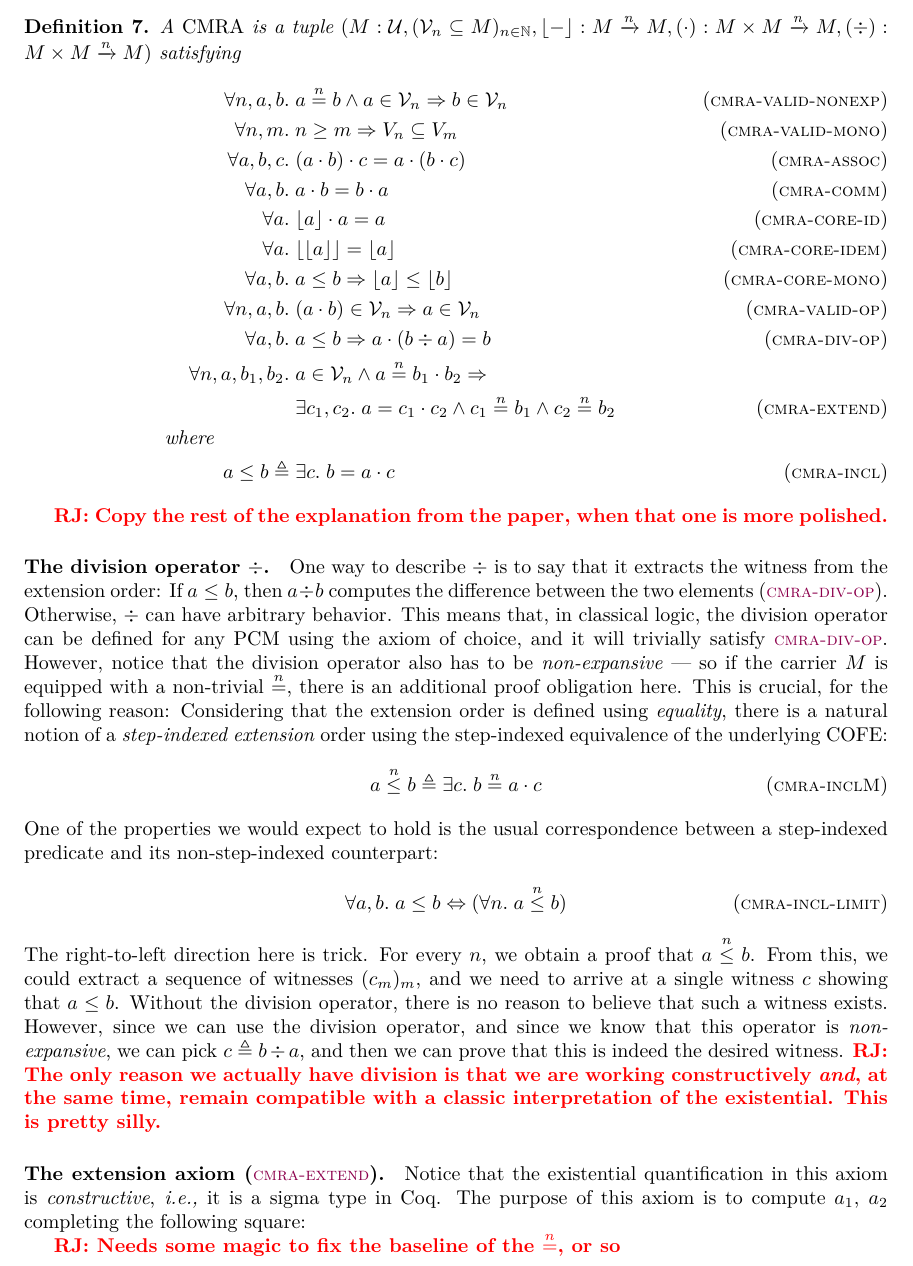
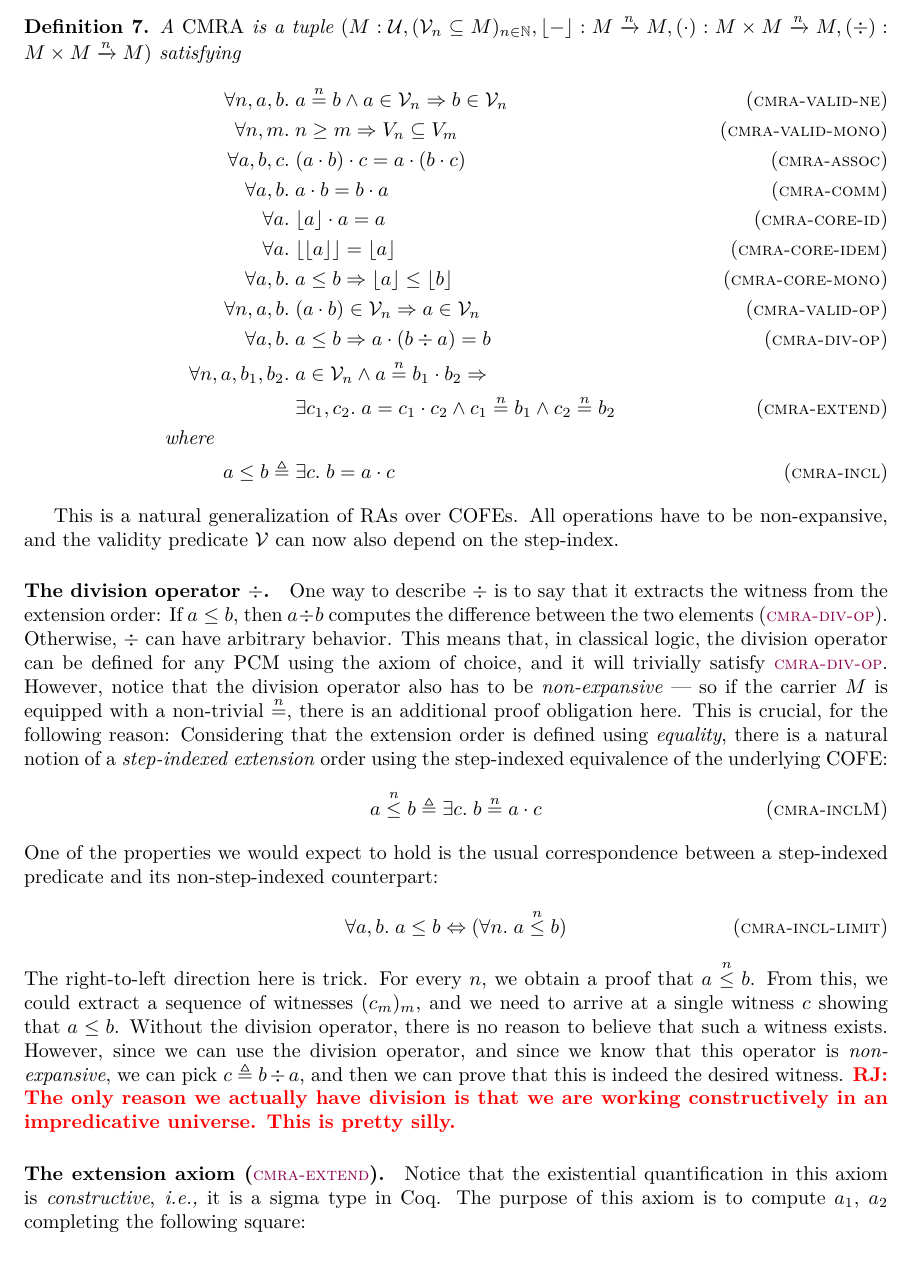
Before and after one commit to izgzhen/iris-coq, a LaTeX document (docs/iris.tex, which reads docs/algebra.tex): part of page 3 of 13, cut so that both start at the same text. Compiled offline with pdfLaTeX.

Commit message:
docs: minor editing

```diff
--- a/docs/algebra.tex
+++ b/docs/algebra.tex
@@ -51,7 +51,7 @@ Note that $\COFEs$ is cartesian closed.
 \begin{defn}
   A \emph{CMRA} is a tuple $(\monoid : \COFEs, (\mval_n \subseteq \monoid)_{n \in \mathbb{N}}, \mcore{-}: \monoid \nfn \monoid, (\mtimes) : \monoid \times \monoid \nfn \monoid, (\mdiv) : \monoid \times \monoid \nfn \monoid)$ satisfying
   \begin{align*}
-    \All n, \melt, \meltB.& \melt \nequiv{n} \meltB \land \melt\in\mval_n \Ra \meltB\in\mval_n \tagH{cmra-valid-nonexp} \\
+    \All n, \melt, \meltB.& \melt \nequiv{n} \meltB \land \melt\in\mval_n \Ra \meltB\in\mval_n \tagH{cmra-valid-ne} \\
     \All n, m.& n \geq m \Ra V_n \subseteq V_m \tagH{cmra-valid-mono} \\
     \All \melt, \meltB, \meltC.& (\melt \mtimes \meltB) \mtimes \meltC = \melt \mtimes (\meltB \mtimes \meltC) \tagH{cmra-assoc} \\
     \All \melt, \meltB.& \melt \mtimes \meltB = \meltB \mtimes \melt \tagH{cmra-comm} \\
@@ -67,7 +67,8 @@ Note that $\COFEs$ is cartesian closed.
   \end{align*}
 \end{defn}
 
-\ralf{Copy the rest of the explanation from the paper, when that one is more polished.}
+This is a natural generalization of RAs over COFEs.
+All operations have to be non-expansive, and the validity predicate $\mval$ can now also depend on the step-index.
 
 \paragraph{The division operator $\mdiv$.}
 One way to describe $\mdiv$ is to say that it extracts the witness from the extension order: If $\melt \leq \meltB$, then $\melt \mdiv \meltB$ computes the difference between the two elements (\ruleref{cmra-div-op}).
@@ -84,13 +85,13 @@ For every $n$, we obtain a proof that $\melt \mincl{n} \meltB$.
 From this, we could extract a sequence of witnesses $(\meltC_m)_{m}$, and we need to arrive at a single witness $\meltC$ showing that $\melt \leq \meltB$.
 Without the division operator, there is no reason to believe that such a witness exists.
 However, since we can use the division operator, and since we know that this operator is \emph{non-expansive}, we can pick $\meltC \eqdef \meltB \mdiv \melt$, and then we can prove that this is indeed the desired witness.
-\ralf{The only reason we actually have division is that we are working constructively \emph{and}, at the same time, remain compatible with a classic interpretation of the existential. This is pretty silly.}
+\ralf{The only reason we actually have division is that we are working constructively in an impredicative universe. This is pretty silly.}
 
 \paragraph{The extension axiom (\ruleref{cmra-extend}).}
 Notice that the existential quantification in this axiom is \emph{constructive}, \ie it is a sigma type in Coq.
 The purpose of this axiom is to compute $\melt_1$, $\melt_2$ completing the following square:
 
-\ralf{Needs some magic to fix the baseline of the $\nequiv{n}$, or so}
+% RJ FIXME: Needs some magic to fix the baseline of the $\nequiv{n}$, or so
 \begin{center}
 \begin{tikzpicture}[every edge/.style={draw=none}]
   \node (a) at (0, 0) {$\melt$};
```
Also changed, not shown: docs/derived.tex (+2 -2 lines).
